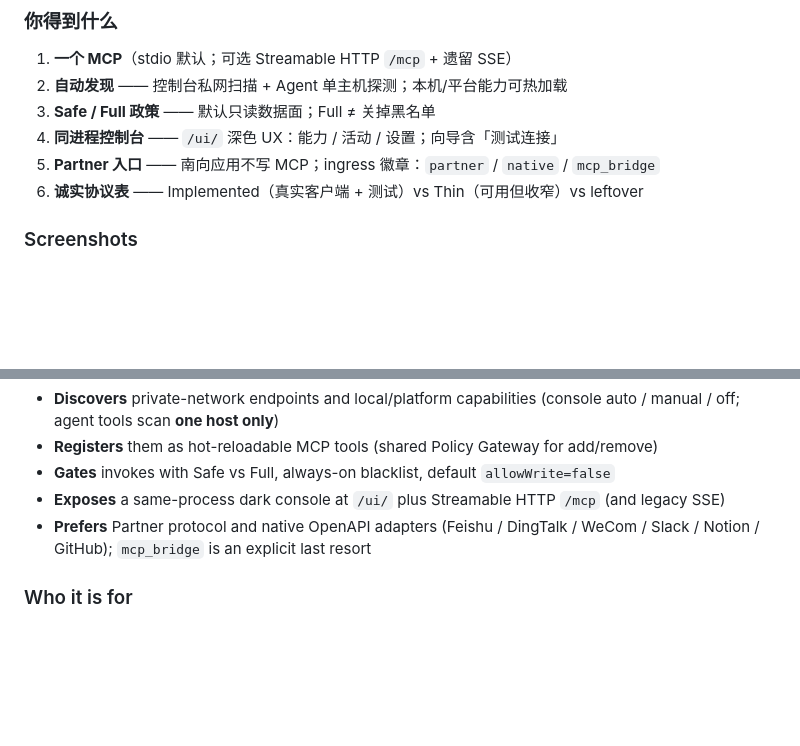
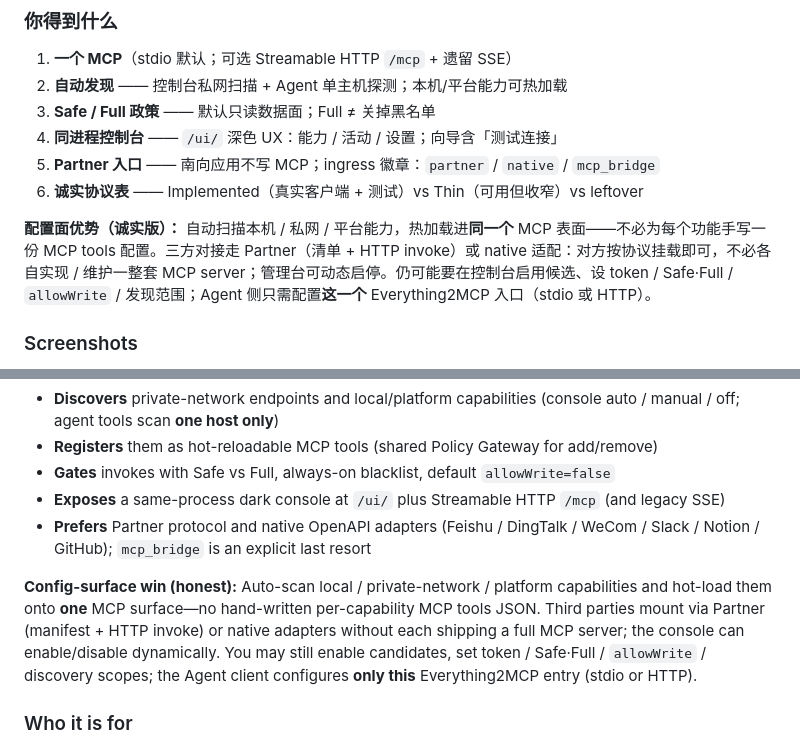
Before and after one commit to shcdwz1234/Everything2MCP, a Markdown page: README.md, 2 parts joined by grey strips. Rendered like a GitHub page; blank space fills up the shorter version.

Commit message:
docs: highlight auto-scan/hot-load and Partner mount advantages (CN+EN)

```diff
--- a/README.md
+++ b/README.md
@@ -55,6 +55,8 @@ Agent 不该为 REST、MQTT、飞书、本机 Docker、对象存储各接一套
 4. **同进程控制台** —— `/ui/` 深色 UX：能力 / 活动 / 设置；向导含「测试连接」
 5. **Partner 入口** —— 南向应用不写 MCP；ingress 徽章：`partner` / `native` / `mcp_bridge`
 6. **诚实协议表** —— Implemented（真实客户端 + 测试）vs Thin（可用但收窄）vs leftover
+
+**配置面优势（诚实版）：** 自动扫描本机 / 私网 / 平台能力，热加载进**同一个** MCP 表面——不必为每个功能手写一份 MCP tools 配置。三方对接走 Partner（清单 + HTTP invoke）或 native 适配：对方按协议挂载即可，不必各自实现 / 维护一整套 MCP server；管理台可动态启停。仍可能要在控制台启用候选、设 token / Safe·Full / `allowWrite` / 发现范围；Agent 侧只需配置**这一个** Everything2MCP 入口（stdio 或 HTTP）。
 
 ### Screenshots
 
@@ -598,6 +600,8 @@ Agents should not maintain a separate client for every REST API, queue, industri
 - **Exposes** a same-process dark console at `/ui/` plus Streamable HTTP `/mcp` (and legacy SSE)
 - **Prefers** Partner protocol and native OpenAPI adapters (Feishu / DingTalk / WeCom / Slack / Notion / GitHub); `mcp_bridge` is an explicit last resort
 
+**Config-surface win (honest):** Auto-scan local / private-network / platform capabilities and hot-load them onto **one** MCP surface—no hand-written per-capability MCP tools JSON. Third parties mount via Partner (manifest + HTTP invoke) or native adapters without each shipping a full MCP server; the console can enable/disable dynamically. You may still enable candidates, set token / Safe·Full / `allowWrite` / discovery scopes; the Agent client configures **only this** Everything2MCP entry (stdio or HTTP).
+
 ### Who it is for
 
 MCP client users (Cursor / Claude Desktop), integrators who refuse to rewrite apps as MCP servers, self-hosters who want Safe defaults and Tailscale-friendly loopback-first HTTP, and teams on Feishu / DingTalk / WeCom.
```
